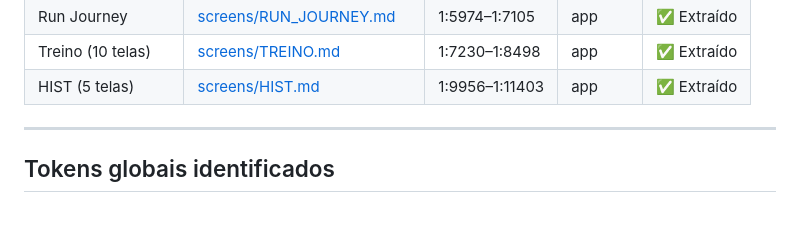
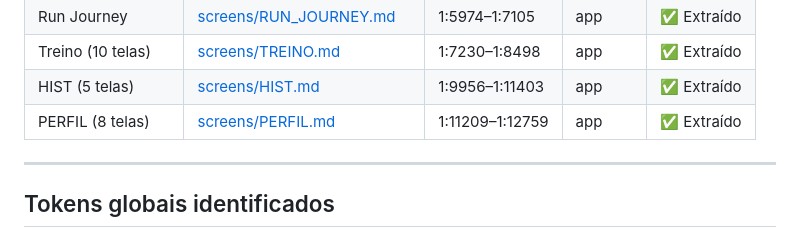
Before and after one commit to S6lab/runnin.core, a Markdown page: docs/figma/README.md, the part around the change. GitHub-like rendering.

Commit message:
docs(figma): add PERFIL section — 8 screens documented (SUP-155)
Co-Authored-By: Paperclip <noreply@paperclip.ing>

```diff
--- a/docs/figma/README.md
+++ b/docs/figma/README.md
@@ -22,6 +22,7 @@
 | Run Journey       | [screens/RUN_JOURNEY.md](screens/RUN_JOURNEY.md)     | 1:5974–1:7105 | app     | ✅ Extraído |
 | Treino (10 telas) | [screens/TREINO.md](screens/TREINO.md)               | 1:7230–1:8498 | app     | ✅ Extraído |
 | HIST (5 telas)    | [screens/HIST.md](screens/HIST.md)                   | 1:9956–1:11403 | app    | ✅ Extraído |
+| PERFIL (8 telas)  | [screens/PERFIL.md](screens/PERFIL.md)               | 1:11209–1:12759 | app   | ✅ Extraído |
 
 ---
 
```
Also changed, not shown: 1 other file.
